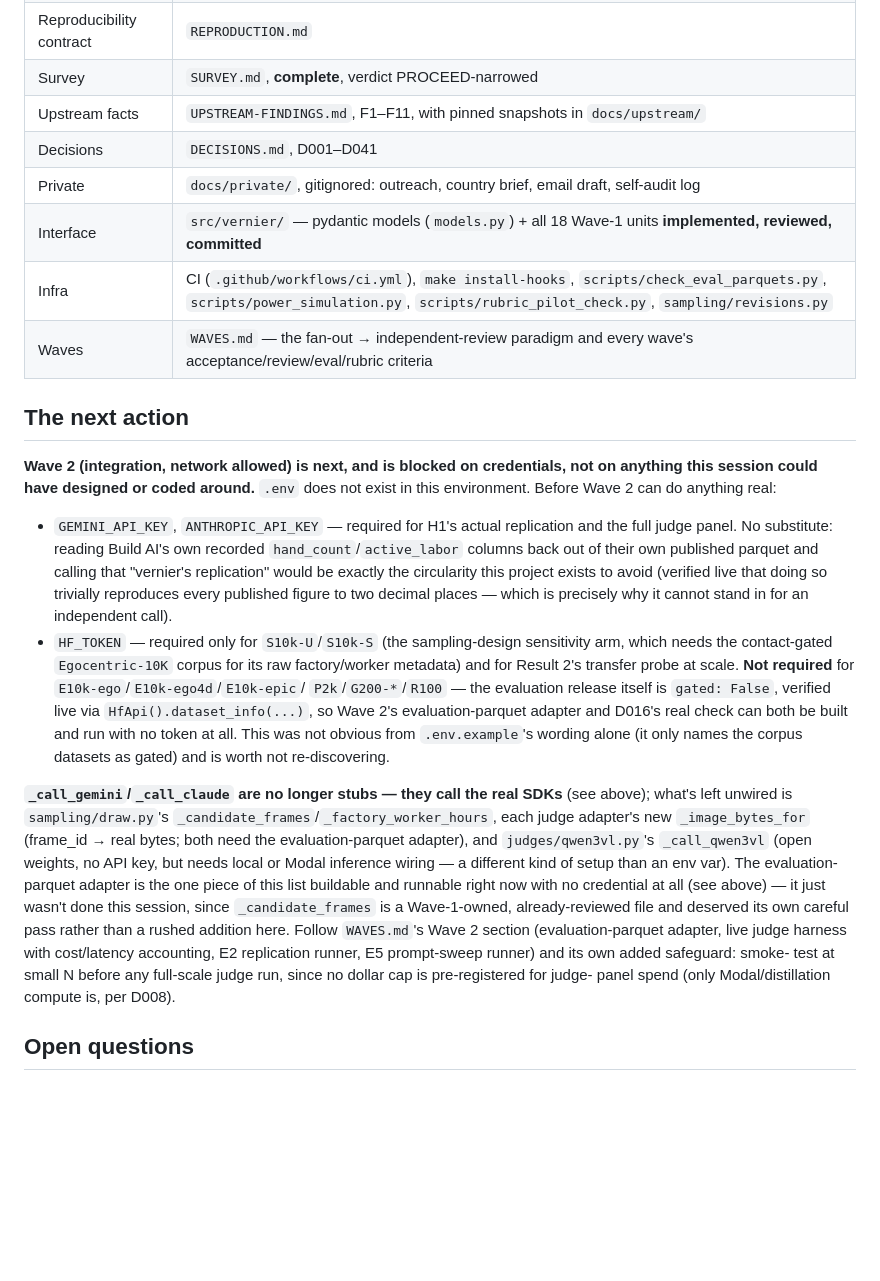
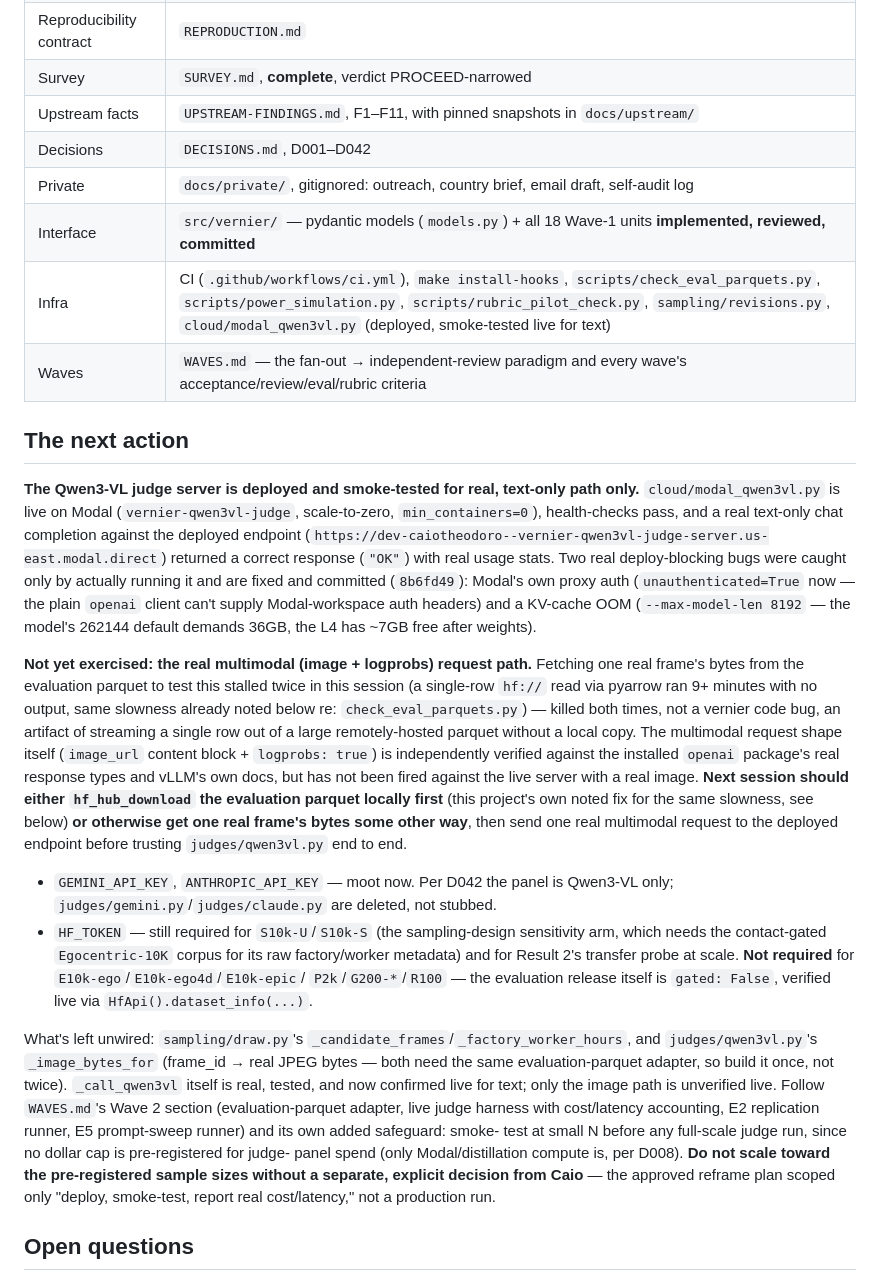
Before and after one commit to caiotheodoro/vernier, a Markdown page: docs/HANDOFF.md, the part around the change. GitHub-like rendering; blank space fills up the shorter version.

Commit message:
docs: HANDOFF reflects the real Modal deploy and text-only smoke test
Was stale from before the D042 reframe executed (still described
Gemini/Claude credentials as blocking, described qwen3vl.py as unwired).
Records what's real now: server deployed and live-tested for text,
image+logprobs path independently verified by shape but not yet fired
against the live server (blocked on fetching a real frame -- a slow
single-row hf:// parquet read, killed twice this session, not a vernier
bug), and the explicit scope boundary that scaling past the smoke test
needs a separate decision from Caio.

```diff
--- a/docs/HANDOFF.md
+++ b/docs/HANDOFF.md
@@ -136,44 +136,55 @@ finding.
 | Reproducibility contract | `REPRODUCTION.md` |
 | Survey | `SURVEY.md`, **complete**, verdict PROCEED-narrowed |
 | Upstream facts | `UPSTREAM-FINDINGS.md`, F1–F11, with pinned snapshots in `docs/upstream/` |
-| Decisions | `DECISIONS.md`, D001–D041 |
+| Decisions | `DECISIONS.md`, D001–D042 |
 | Private | `docs/private/`, gitignored: outreach, country brief, email draft, self-audit log |
 | Interface | `src/vernier/` — pydantic models (`models.py`) + all 18 Wave-1 units **implemented, reviewed, committed** |
-| Infra | CI (`.github/workflows/ci.yml`), `make install-hooks`, `scripts/check_eval_parquets.py`, `scripts/power_simulation.py`, `scripts/rubric_pilot_check.py`, `sampling/revisions.py` |
+| Infra | CI (`.github/workflows/ci.yml`), `make install-hooks`, `scripts/check_eval_parquets.py`, `scripts/power_simulation.py`, `scripts/rubric_pilot_check.py`, `sampling/revisions.py`, `cloud/modal_qwen3vl.py` (deployed, smoke-tested live for text) |
 | Waves | `WAVES.md` — the fan-out → independent-review paradigm and every wave's acceptance/review/eval/rubric criteria |
 
 ## The next action
 
-**Wave 2 (integration, network allowed) is next, and is blocked on credentials, not on
-anything this session could have designed or coded around.** `.env` does not exist in this
-environment. Before Wave 2 can do anything real:
+**The Qwen3-VL judge server is deployed and smoke-tested for real, text-only path only.**
+`cloud/modal_qwen3vl.py` is live on Modal (`vernier-qwen3vl-judge`, scale-to-zero,
+`min_containers=0`), health-checks pass, and a real text-only chat completion against the
+deployed endpoint (`https://dev-caiotheodoro--vernier-qwen3vl-judge-server.us-east.modal.direct`)
+returned a correct response (`"OK"`) with real usage stats. Two real deploy-blocking bugs were
+caught only by actually running it and are fixed and committed (`8b6fd49`): Modal's own proxy
+auth (`unauthenticated=True` now — the plain `openai` client can't supply Modal-workspace auth
+headers) and a KV-cache OOM (`--max-model-len 8192` — the model's 262144 default demands 36GB,
+the L4 has ~7GB free after weights).
 
-- `GEMINI_API_KEY`, `ANTHROPIC_API_KEY` — required for H1's actual replication and the full
-  judge panel. No substitute: reading Build AI's own recorded `hand_count`/`active_labor`
-  columns back out of their own published parquet and calling that "vernier's replication"
-  would be exactly the circularity this project exists to avoid (verified live that doing so
-  trivially reproduces every published figure to two decimal places — which is precisely why
-  it cannot stand in for an independent call).
-- `HF_TOKEN` — required only for `S10k-U`/`S10k-S` (the sampling-design sensitivity arm, which
+**Not yet exercised: the real multimodal (image + logprobs) request path.** Fetching one real
+frame's bytes from the evaluation parquet to test this stalled twice in this session (a
+single-row `hf://` read via pyarrow ran 9+ minutes with no output, same slowness already noted
+below re: `check_eval_parquets.py`) — killed both times, not a vernier code bug, an artifact of
+streaming a single row out of a large remotely-hosted parquet without a local copy. The
+multimodal request shape itself (`image_url` content block + `logprobs: true`) is independently
+verified against the installed `openai` package's real response types and vLLM's own docs, but
+has not been fired against the live server with a real image. **Next session should either
+`hf_hub_download` the evaluation parquet locally first** (this project's own noted fix for the
+same slowness, see below) **or otherwise get one real frame's bytes some other way**, then send
+one real multimodal request to the deployed endpoint before trusting `judges/qwen3vl.py` end to
+end.
+
+- `GEMINI_API_KEY`, `ANTHROPIC_API_KEY` — moot now. Per D042 the panel is Qwen3-VL only;
+  `judges/gemini.py`/`judges/claude.py` are deleted, not stubbed.
+- `HF_TOKEN` — still required for `S10k-U`/`S10k-S` (the sampling-design sensitivity arm, which
   needs the contact-gated `Egocentric-10K` corpus for its raw factory/worker metadata) and for
   Result 2's transfer probe at scale. **Not required** for `E10k-ego`/`E10k-ego4d`/`E10k-epic`/
   `P2k`/`G200-*`/`R100` — the evaluation release itself is `gated: False`, verified live via
-  `HfApi().dataset_info(...)`, so Wave 2's evaluation-parquet adapter and D016's real check can
-  both be built and run with no token at all. This was not obvious from `.env.example`'s
-  wording alone (it only names the corpus datasets as gated) and is worth not re-discovering.
+  `HfApi().dataset_info(...)`.
 
-**`_call_gemini`/`_call_claude` are no longer stubs — they call the real SDKs** (see above);
-what's left unwired is `sampling/draw.py`'s `_candidate_frames`/`_factory_worker_hours`, each
-judge adapter's new `_image_bytes_for` (frame_id → real bytes; both need the evaluation-parquet
-adapter), and `judges/qwen3vl.py`'s `_call_qwen3vl` (open weights, no API key, but needs local
-or Modal inference wiring — a different kind of setup than an env var). The evaluation-parquet
-adapter is the one piece of this list buildable and runnable right now with no credential at
-all (see above) — it just wasn't done this session, since `_candidate_frames` is a Wave-1-owned,
-already-reviewed file and deserved its own careful pass rather than a rushed addition here.
-Follow `WAVES.md`'s Wave 2 section (evaluation-parquet adapter, live judge harness with cost/latency
+What's left unwired: `sampling/draw.py`'s `_candidate_frames`/`_factory_worker_hours`, and
+`judges/qwen3vl.py`'s `_image_bytes_for` (frame_id → real JPEG bytes — both need the same
+evaluation-parquet adapter, so build it once, not twice). `_call_qwen3vl` itself is real,
+tested, and now confirmed live for text; only the image path is unverified live. Follow
+`WAVES.md`'s Wave 2 section (evaluation-parquet adapter, live judge harness with cost/latency
 accounting, E2 replication runner, E5 prompt-sweep runner) and its own added safeguard: smoke-
 test at small N before any full-scale judge run, since no dollar cap is pre-registered for judge-
-panel spend (only Modal/distillation compute is, per D008).
+panel spend (only Modal/distillation compute is, per D008). **Do not scale toward the
+pre-registered sample sizes without a separate, explicit decision from Caio** — the approved
+reframe plan scoped only "deploy, smoke-test, report real cost/latency," not a production run.
 
 ## Open questions
 
```
